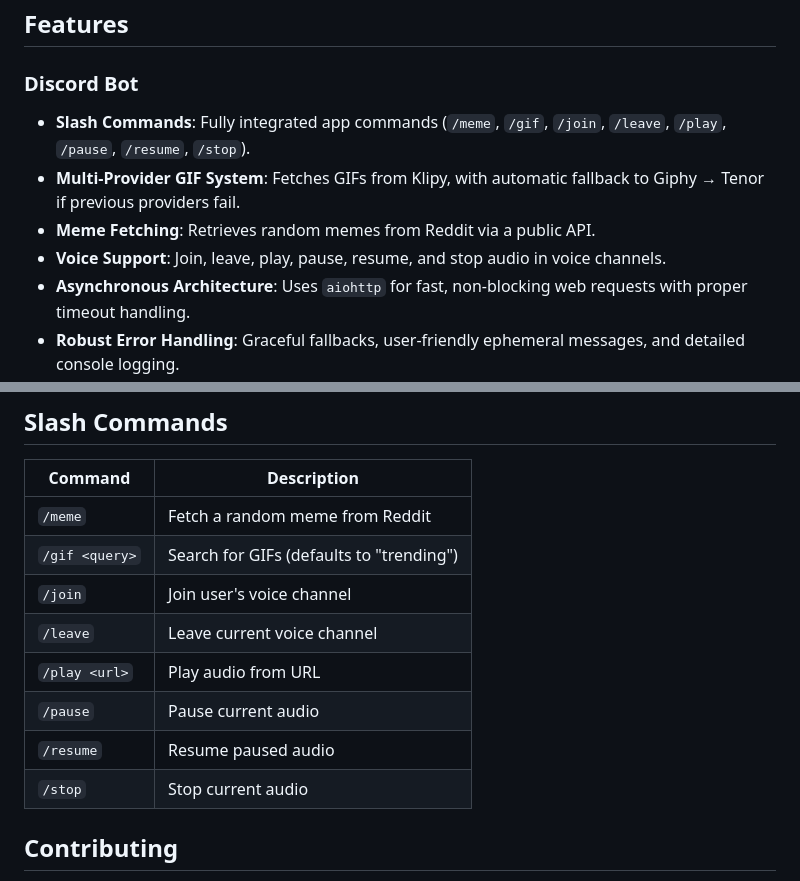
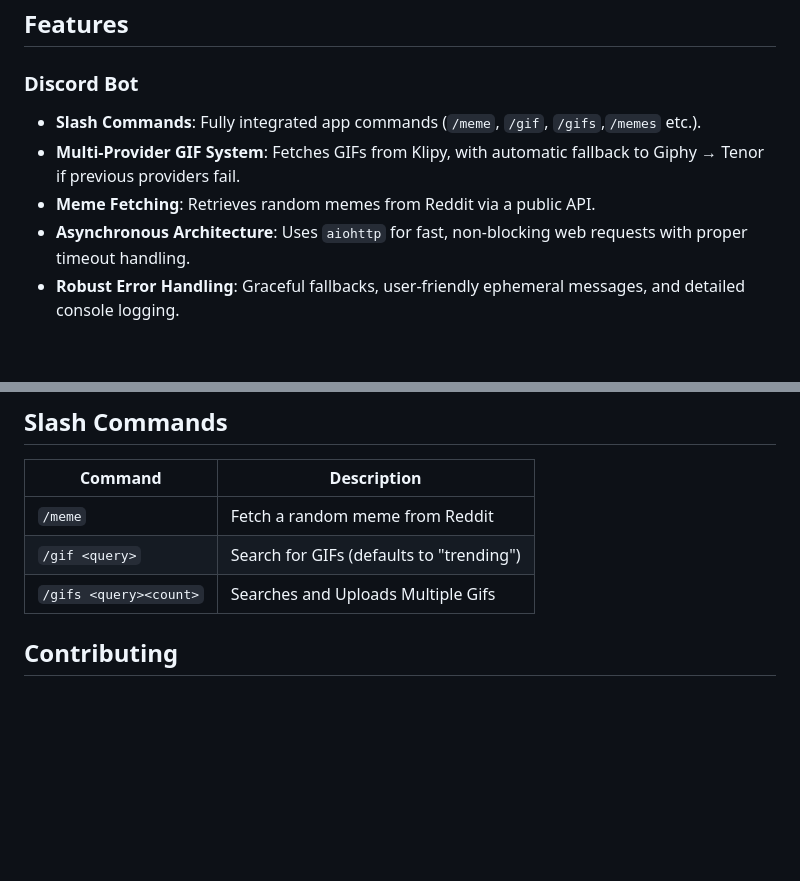
Before and after one commit to Je0Dev/gif_memer_bot_discord, a Markdown page: README.md, 2 parts joined by grey strips. Drawn GitHub-style; blank space fills up the shorter version.

Commit message:
Revise slash commands in README
Updated slash commands section to include new commands and removed voice commands.

```diff
--- a/README.md
+++ b/README.md
@@ -5,10 +5,9 @@ A professional Discord bot built with `discord.py` featuring meme and GIF comman
 ## Features
 
 ### Discord Bot
-- **Slash Commands**: Fully integrated app commands (`/meme`, `/gif`, `/join`, `/leave`, `/play`, `/pause`, `/resume`, `/stop`).
+- **Slash Commands**: Fully integrated app commands (`/meme`, `/gif`, `/gifs`,`/memes` etc.).
 - **Multi-Provider GIF System**: Fetches GIFs from Klipy, with automatic fallback to Giphy → Tenor if previous providers fail.
 - **Meme Fetching**: Retrieves random memes from Reddit via a public API.
-- **Voice Support**: Join, leave, play, pause, resume, and stop audio in voice channels.
 - **Asynchronous Architecture**: Uses `aiohttp` for fast, non-blocking web requests with proper timeout handling.
 - **Robust Error Handling**: Graceful fallbacks, user-friendly ephemeral messages, and detailed console logging.
 
@@ -273,12 +272,7 @@ discord_gif_bot/
 |---------|-------------|
 | `/meme` | Fetch a random meme from Reddit |
 | `/gif <query>` | Search for GIFs (defaults to "trending") |
-| `/join` | Join user's voice channel |
-| `/leave` | Leave current voice channel |
-| `/play <url>` | Play audio from URL |
-| `/pause` | Pause current audio |
-| `/resume` | Resume paused audio |
-| `/stop` | Stop current audio |
+| `/gifs <query><count>` | Searches and Uploads Multiple Gifs |
 
 ## Contributing
 
```
